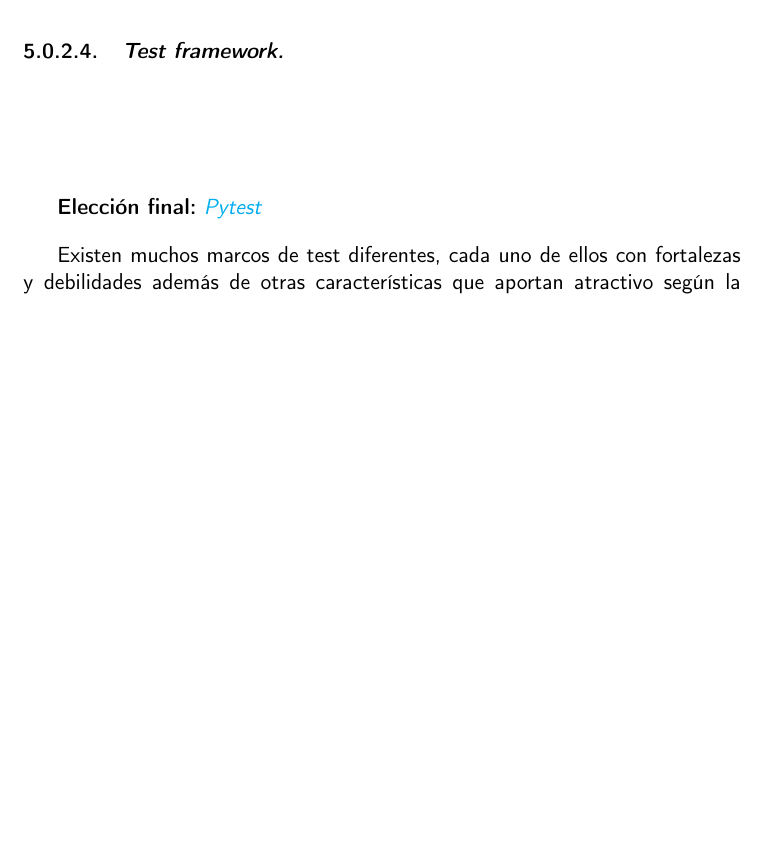
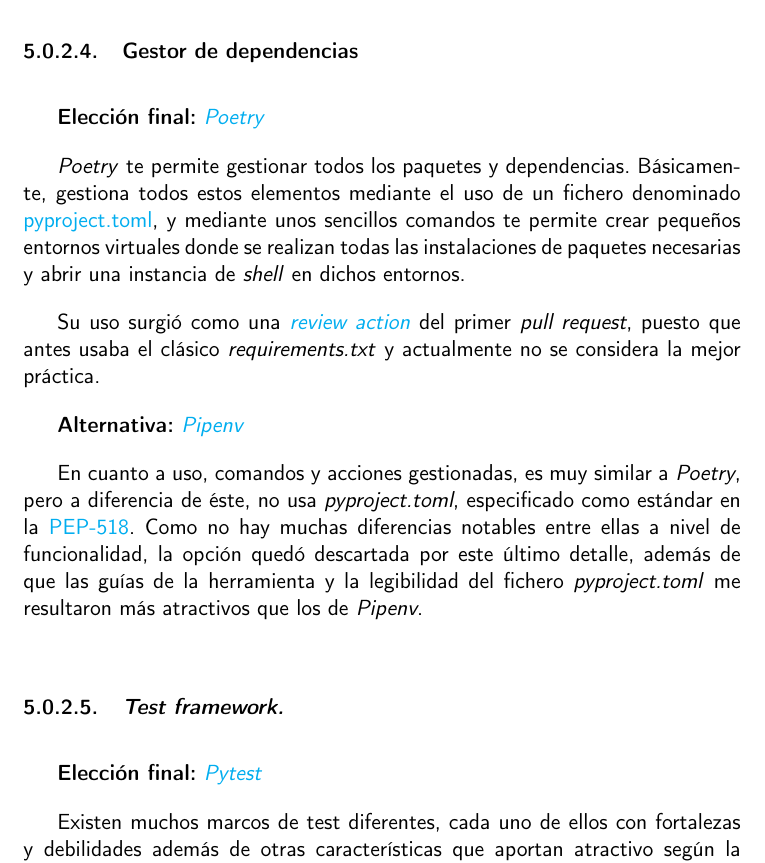
Before and after one commit to Anglepi/My-Many-Reads, a LaTeX book (docs/tex/proyecto.tex, which reads docs/tex/secciones/05_implementacion.tex): part of page 48 of 53, cut at the place of the change, the shorter picture padded with empty space. Compiled offline with pdfLaTeX.

Commit message:
#15 ADD info about poetry

```diff
--- a/docs/tex/secciones/05_implementacion.tex
+++ b/docs/tex/secciones/05_implementacion.tex
@@ -111,6 +111,18 @@
 
 Demuestra ser bastante más rápido que Python en \href{https://benchmarksgame-team.pages.debian.net/benchmarksgame/fastest/go-python3.html}{bastantes situaciones} \cite{languagespeed}, pero por desgracia no encontré librerías prometedoras con utilidades para el tratamiento de datos que me permitieran, entre otras cosas, establecer correlaciones.
 
+\subsubsection{Gestor de dependencias}
+
+\textbf{Elección final:} \href{https://python-poetry.org/}{\textit{Poetry}}
+
+\textit{Poetry} te permite gestionar todos los paquetes y dependencias. Básicamente, gestiona todos estos elementos mediante el uso de un fichero denominado \href{https://github.com/Anglepi/My-Many-Reads/blob/main/pyproject.toml}{pyproject.toml}, y mediante unos sencillos comandos te permite crear pequeños entornos virtuales donde se realizan todas las instalaciones de paquetes necesarias y abrir una instancia de \textit{shell} en dichos entornos.
+
+Su uso surgió como una \href{https://github.com/Anglepi/My-Many-Reads/pull/39#discussion_r974230463}{\textit{review action}} del primer \textit{pull request}, puesto que antes usaba el clásico \textit{requirements.txt} y actualmente no se considera la mejor práctica.
+
+\textbf{Alternativa:} \href{https://pipenv-es.readthedocs.io/es/latest/}{\textit{Pipenv}}
+
+En cuanto a uso, comandos y acciones gestionadas, es muy similar a \textit{Poetry}, pero a diferencia de éste, no usa \textit{pyproject.toml}, especificado como estándar en la \href{https://peps.python.org/pep-0518/}{PEP-518}. Como no hay muchas diferencias notables entre ellas a nivel de funcionalidad, la opción quedó descartada por este último detalle, además de que las guías de la herramienta y la legibilidad del fichero \textit{pyproject.toml} me resultaron más atractivos que los de \textit{Pipenv}.
+
 \subsubsection{\textit{Test framework.}}
 
 \textbf{Elección final:} \href{https://docs.Pytest.org/}{\textit{Pytest}}
```
